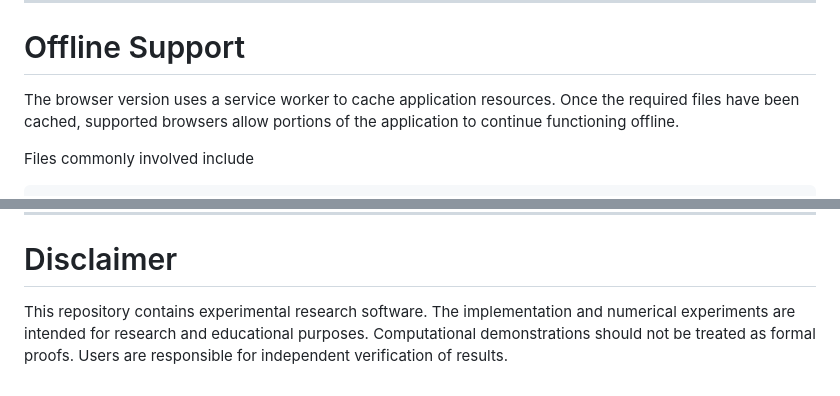
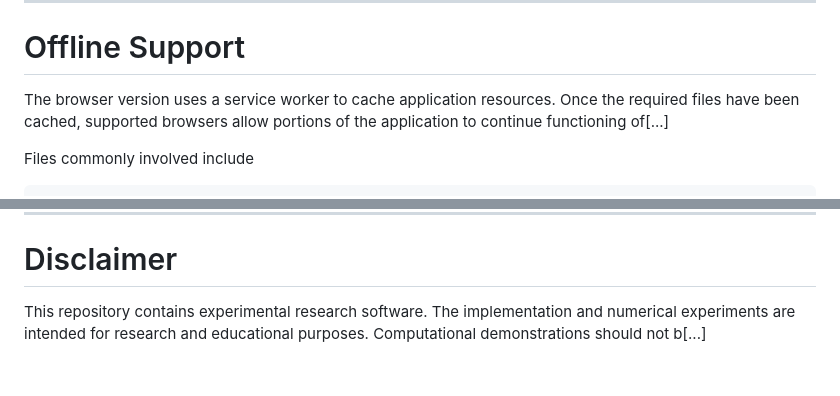
Before and after one commit to np-douce/website, a Markdown page: README.md, 2 parts joined by grey strips. GitHub-like rendering.

```diff
--- a/README.md
+++ b/README.md
@@ -285,7 +285,7 @@ Because the application uses browser technologies such as JavaScript, caching, a
 
 # Offline Support
 
-The browser version uses a service worker to cache application resources. Once the required files have been cached, supported browsers allow portions of the application to continue functioning offline.
+The browser version uses a service worker to cache application resources. Once the required files have been cached, supported browsers allow portions of the application to continue functioning of[...]
 
 Files commonly involved include
 
@@ -370,4 +370,4 @@ Independent research in combinatorial optimization, Hamiltonian problems, and st
 
 # Disclaimer
 
-This repository contains experimental research software. The implementation and numerical experiments are intended for research and educational purposes. Computational demonstrations should not be treated as formal proofs. Users are responsible for independent verification of results.
+This repository contains experimental research software. The implementation and numerical experiments are intended for research and educational purposes. Computational demonstrations should not b[...]
```
Also changed, not shown: other parts of README.md (+5 -5 lines).
